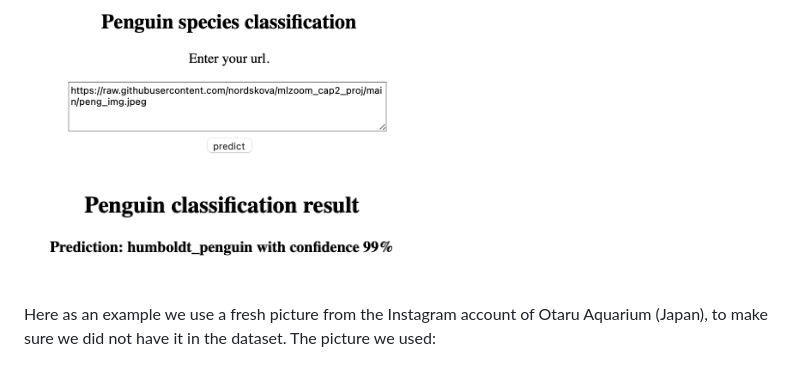
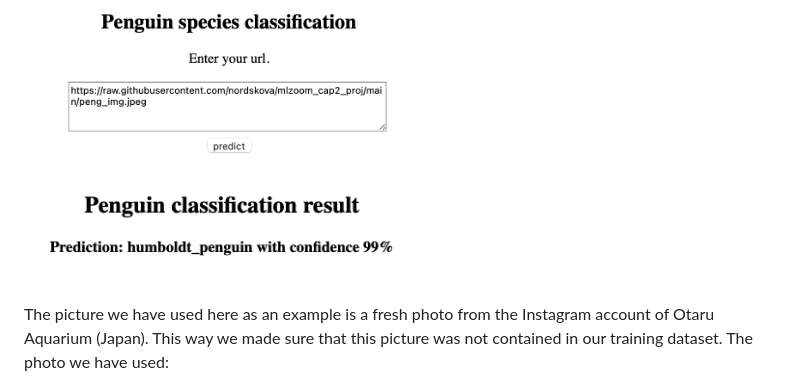
Before and after one commit to nordskova/mlzoom_cap2_proj, a Markdown page: README.md, the part around the change. Drawn GitHub-style.

Commit message:
a few changes in readme

```diff
--- a/README.md
+++ b/README.md
@@ -41,7 +41,7 @@
 <img src="demo2.png" width="400"/>
 
 
-Here as an example we use a fresh picture from the Instagram account of Otaru Aquarium (Japan), to make sure we did not have it in the dataset. The picture we used:
+The picture we have used here as an example is a fresh photo from the Instagram account of Otaru Aquarium (Japan). This way we made sure that this picture was not contained in our training dataset. The photo we have used:
 
 
 <img src="peng_img.jpeg" width="350"/>
```
